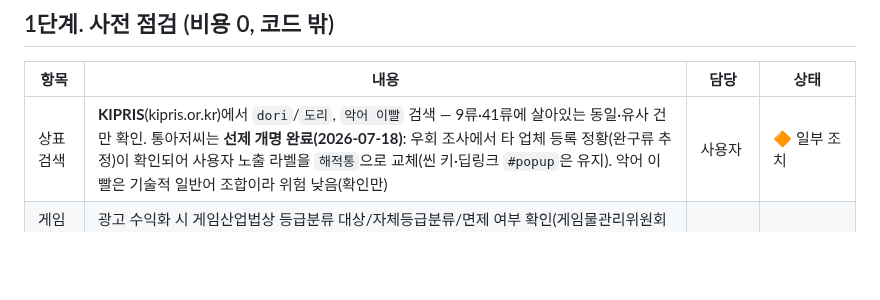
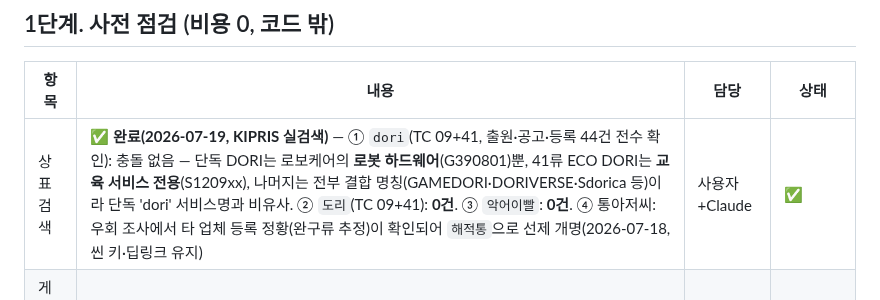
Before and after one commit to ff-1204/dori, a Markdown page: docs/commercial-plan.md, the part around the change. GitHub-like rendering; blank space fills up the shorter version.

Commit message:
docs: 상표 검색 완료 기록 — dori·도리·악어이빨 KIPRIS 전수 확인, 충돌 없음

```diff
--- a/docs/commercial-plan.md
+++ b/docs/commercial-plan.md
@@ -26,7 +26,7 @@ dori를 광고 수익화까지 끌고 가는 **단계별 실행 문서**. 규칙
 
 | 항목 | 내용 | 담당 | 상태 |
 |------|------|------|------|
-| 상표 검색 | **KIPRIS**(kipris.or.kr)에서 `dori`/`도리`, `악어 이빨` 검색 — 9류·41류에 살아있는 동일·유사 건만 확인. 통아저씨는 **선제 개명 완료(2026-07-18)**: 우회 조사에서 타 업체 등록 정황(완구류 추정)이 확인되어 사용자 노출 라벨을 `해적통`으로 교체(씬 키·딥링크 `#popup`은 유지). 악어 이빨은 기술적 일반어 조합이라 위험 낮음(확인만) | 사용자 | 🔶 일부 조치 |
+| 상표 검색 | ✅ **완료(2026-07-19, KIPRIS 실검색)** — ① `dori`(TC 09+41, 출원·공고·등록 44건 전수 확인): 충돌 없음 — 단독 DORI는 로보케어의 **로봇 하드웨어**(G390801)뿐, 41류 ECO DORI는 **교육 서비스 전용**(S1209xx), 나머지는 전부 결합 명칭(GAMEDORI·DORIVERSE·Sdorica 등)이라 단독 'dori' 서비스명과 비유사. ② `도리`(TC 09+41): **0건**. ③ `악어이빨`: **0건**. ④ 통아저씨: 우회 조사에서 타 업체 등록 정황(완구류 추정)이 확인되어 `해적통`으로 선제 개명(2026-07-18, 씬 키·딥링크 유지) | 사용자+Claude | ✅ |
 | 게임물 등급분류 | 광고 수익화 시 게임산업법상 등급분류 대상/자체등급분류/면제 여부 확인(게임물관리위원회 안내 참고). **타이밍: 7단계(광고 활성화) 직전에 질의** — 현재는 광고 없음(비영리)이라 의무 없음. 대응 조치(2026-07-18): 대외 포지셔닝을 '미니게임'에서 '**결정 도구**'로 전환(승패·점수·목표 없는 결정 보조가 실질 — game.md 컨셉 참고). 질의 시 명칭이 아닌 실질 중심으로 설명 | 사용자 | ☐ |
 | 콘텐츠 셀프 점검 | AdSense 정책 기준: 도박 실제 베팅 없음 ✓, 성인·폭력 없음 ✓, 자체 콘텐츠 충분성(게임 10종 + 설명) — 심사용으로 사이트 소개·이용안내가 충분한지 점검 | Claude | ✅ 2026-07-18 (아래 결과) |
 
```
